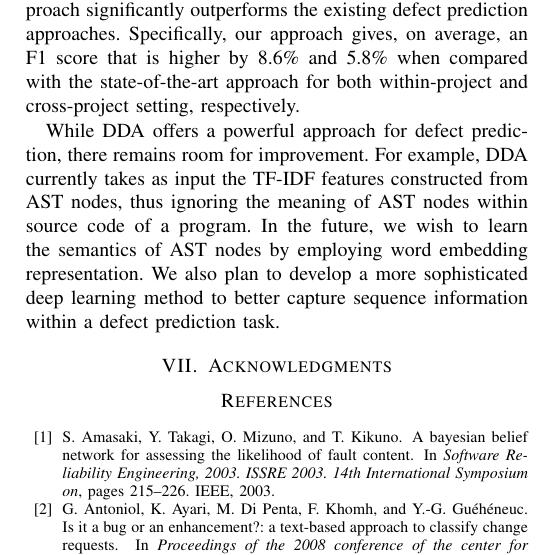
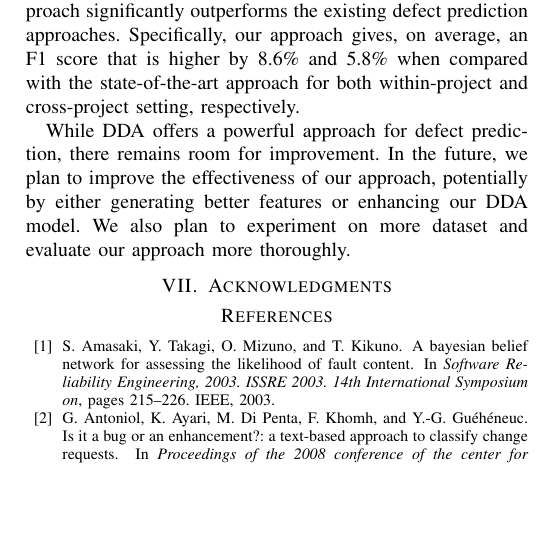
Before and after one commit to hvdthong/DEFECT_PREDICTION, a LaTeX paper (Draft/ASE_2017/main.tex, which reads Draft/ASE_2017/conclusion.tex): part of one column of page 6 of 7, cut so that both start at the same text, the shorter picture padded with empty space. Compiled offline with pdfLaTeX; a missing font is replaced by an installed copy or a similar font; a LaTeX package or settings file that is missing is left out.

Commit message:
update conclusion

```diff
--- a/Draft/ASE_2017/conclusion.tex
+++ b/Draft/ASE_2017/conclusion.tex
@@ -2,7 +2,9 @@
 
 This paper presents a new deep discriminative autoencoder (DDA) approach to achieve an effective software defect prediction. DDA provides an end-to-end learning approach to simultaneously learn embedding features that can well represent token vectors extracted from programs' ASTs, and build an accurate classification model for defect prediction. Empirical studies on four software projects show that our approach significantly outperforms the existing defect prediction approaches. Specifically, our approach gives, on average, an F1 score that is higher by 8.6\% and 5.8\% when compared with the state-of-the-art approach for both within-project and cross-project setting, respectively.
 
-While DDA offers a powerful approach for defect prediction, there remains room for improvement. For example, DDA currently takes as input the TF-IDF features constructed from AST nodes, thus ignoring the meaning of AST nodes within source code of a program. In the future, we wish to learn the semantics of AST nodes by employing word embedding representation. We also plan to develop a more sophisticated deep learning method to better capture sequence information within a defect prediction task.
+While DDA offers a powerful approach for defect prediction, there remains room for improvement. In the future, we plan to improve the effectiveness of our approach, potentially by either generating better features or enhancing our DDA model. We also plan to experiment on more dataset and evaluate our approach more thoroughly.
+
+%For example, DDA currently takes as input the TF-IDF features constructed from AST nodes, thus ignoring the meaning of AST nodes within source code of a program. In the future, we wish to learn the semantics of AST nodes by employing word embedding representation. We also plan to develop a more sophisticated deep learning method to better capture sequence information within a defect prediction task.
 
 %In the future, we wish to learn meaning of AST nodes by taking advantage of word vector
 %
```
